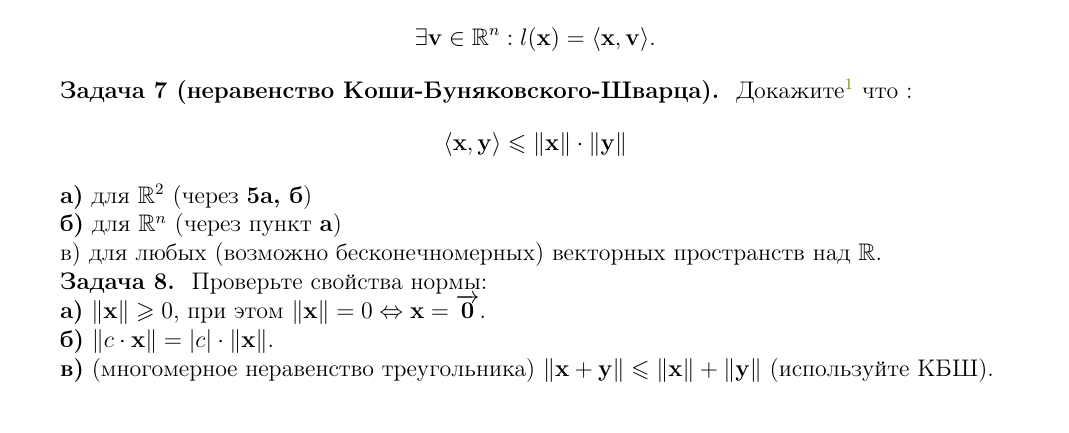
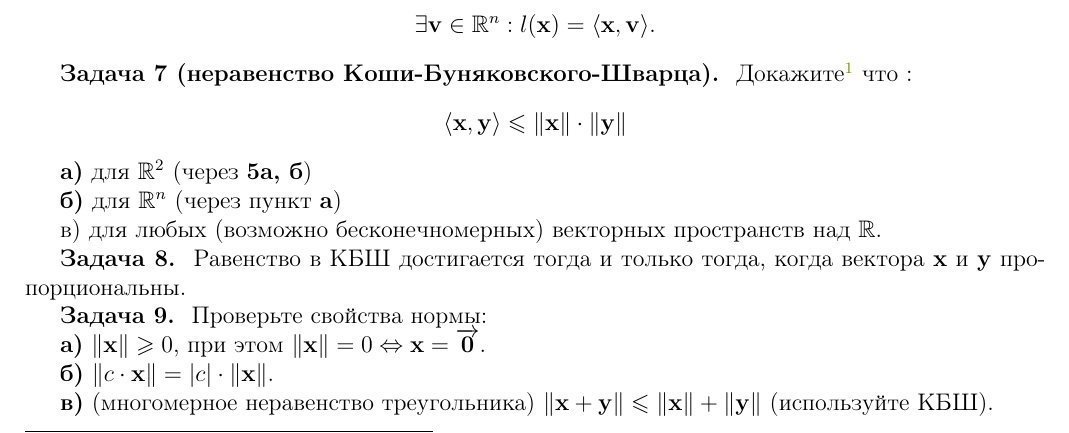
Before and after one commit to Andrew-Angrew/auto_differentiation_project_in_179, a LaTeX document (theory/linal.tex): part of page 1 of 2, cut so that both start at the same text. Compiled offline with pdfLaTeX.

Commit message:
Add problem about equality in KBS.

```diff
--- a/theory/linal.tex
+++ b/theory/linal.tex
@@ -98,11 +98,12 @@ $$ \exists \mathbf{v} \in \R^n : l(\mathbf{x}) = \langle \mathbf{x}, \mathbf{v}\
 $$ \langle \mathbf{x}, \mathbf{y} \rangle  \leqslant \|\mathbf{x}\| \cdot \|\mathbf{y}\|$$\par
 \textbf{а)} для $\R^2$ (через \textbf{5а, б})\par
 \textbf{б)} для $\R^n$ (через пункт \textbf{а})\par
-в) для любых (возможно бесконечномерных) векторных пространств над $\R$.
+в) для любых (возможно бесконечномерных) векторных пространств над $\R$.\par
+\zz{} Равенство в КБШ достигается тогда и только тогда, когда вектора $\mathbf{x}$ и $\mathbf{y}$ пропорциональны.
 
 \zz{} Проверьте свойства нормы:\par
-\textbf{а)} $\|\mathbf{x}\| \geqslant 0$, при этом $\|\mathbf{x}\| = 0 \Leftrightarrow \mathbf{x} = \overrightarrow{\mathbf{0}}$. \par
-\textbf{б)} $\|c \cdot \mathbf{x}\| = |c| \cdot \|\mathbf{x}\|$. \par
+\textbf{а)} $\|\mathbf{x}\| \geqslant 0$, при этом $\|\mathbf{x}\| = 0 \Leftrightarrow \mathbf{x} = \overrightarrow{\mathbf{0}}$.\nopagebreak\par
+\textbf{б)} $\|c \cdot \mathbf{x}\| = |c| \cdot \|\mathbf{x}\|$.\nopagebreak \par
 \textbf{в)} (многомерное неравенство треугольника) $\|\mathbf{x} + \mathbf{y}\| \leqslant \|\mathbf{x}\| + \|\mathbf{y}\|$ (используйте КБШ).
 
 \z{} Пусть $a + b + c = 1$. Докажите, что $a^2 + b^2 + c^2 \geqslant \frac13$
```
Also changed, not shown: theory/linal.pdf.
